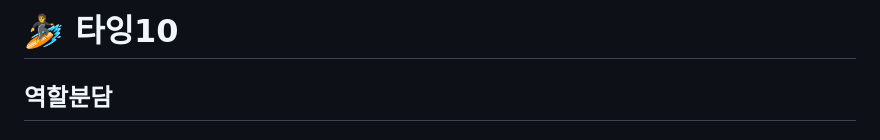
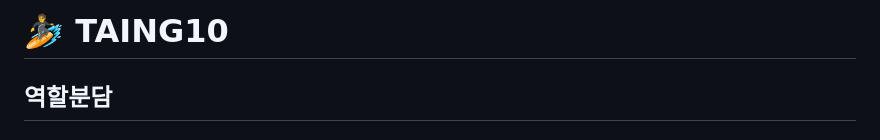
Before and after one commit to LikeLion-VJS10/TAING10, a Markdown page: README.md, the part around the change. Drawn GitHub-style.

```diff
--- a/README.md
+++ b/README.md
@@ -1,4 +1,4 @@
-# 🏄 타잉10
+# 🏄 TAING10
 
 ## 역할분담
 
```
